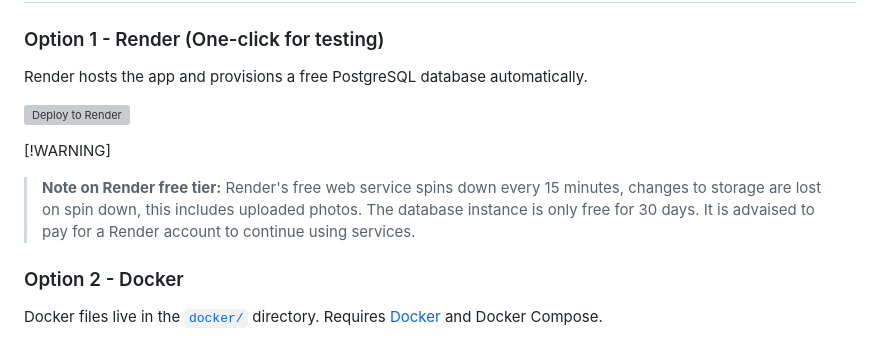
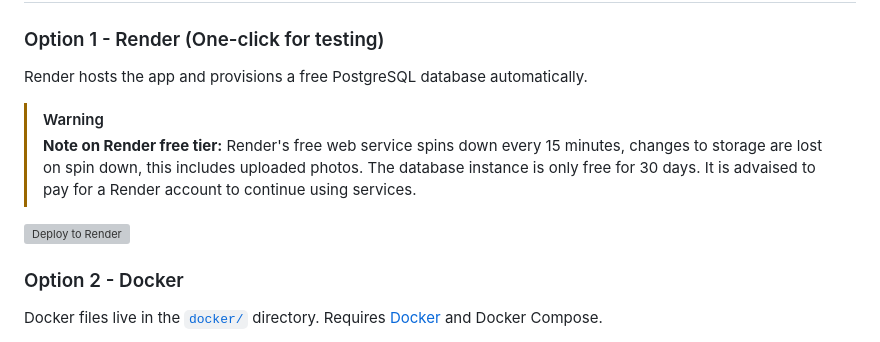
Before and after one commit to agent-squirrel/Matrimony, a Markdown page: README.md, the part around the change. Drawn GitHub-style; grey boxes are pictures that could not be loaded.

Commit message:
docs: Fixed README formatting

```diff
--- a/README.md
+++ b/README.md
@@ -41,10 +41,11 @@ A beautiful, easy-to-deploy wedding website for you and your partner. Guests can
 
 Render hosts the app and provisions a free PostgreSQL database automatically.
 
+> [!WARNING]
+> **Note on Render free tier:** Render's free web service spins down every 15 minutes, changes to storage are lost on spin down, this includes uploaded photos. The database instance is only free for 30 days. It is advaised to pay for a Render account to continue using services.
+
 [![Deploy to Render](https://render.com/images/deploy-to-render-button.svg)](https://render.com/deploy)
 
-[!WARNING]
-> **Note on Render free tier:** Render's free web service spins down every 15 minutes, changes to storage are lost on spin down, this includes uploaded photos. The database instance is only free for 30 days. It is advaised to pay for a Render account to continue using services.
 
 ### Option 2 - Docker
 
```
